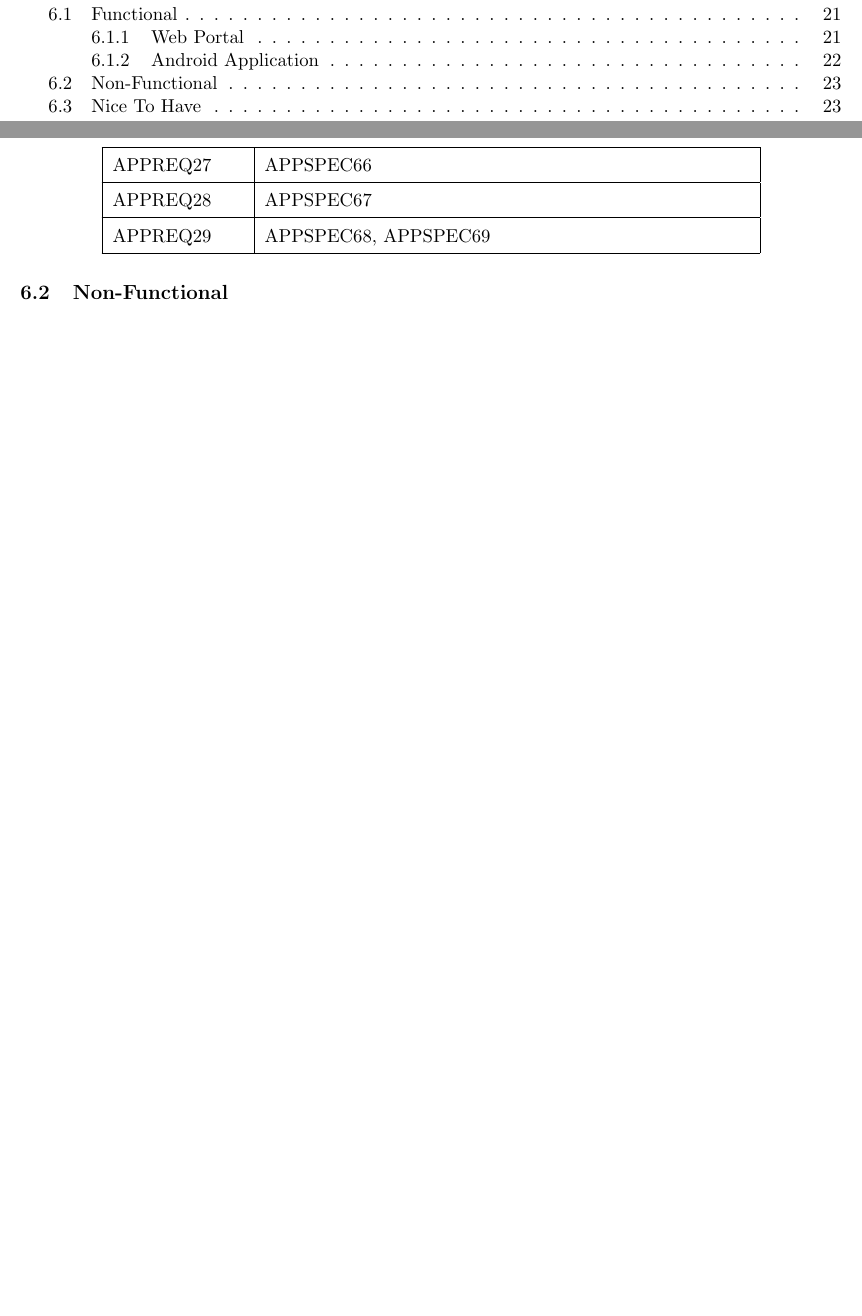
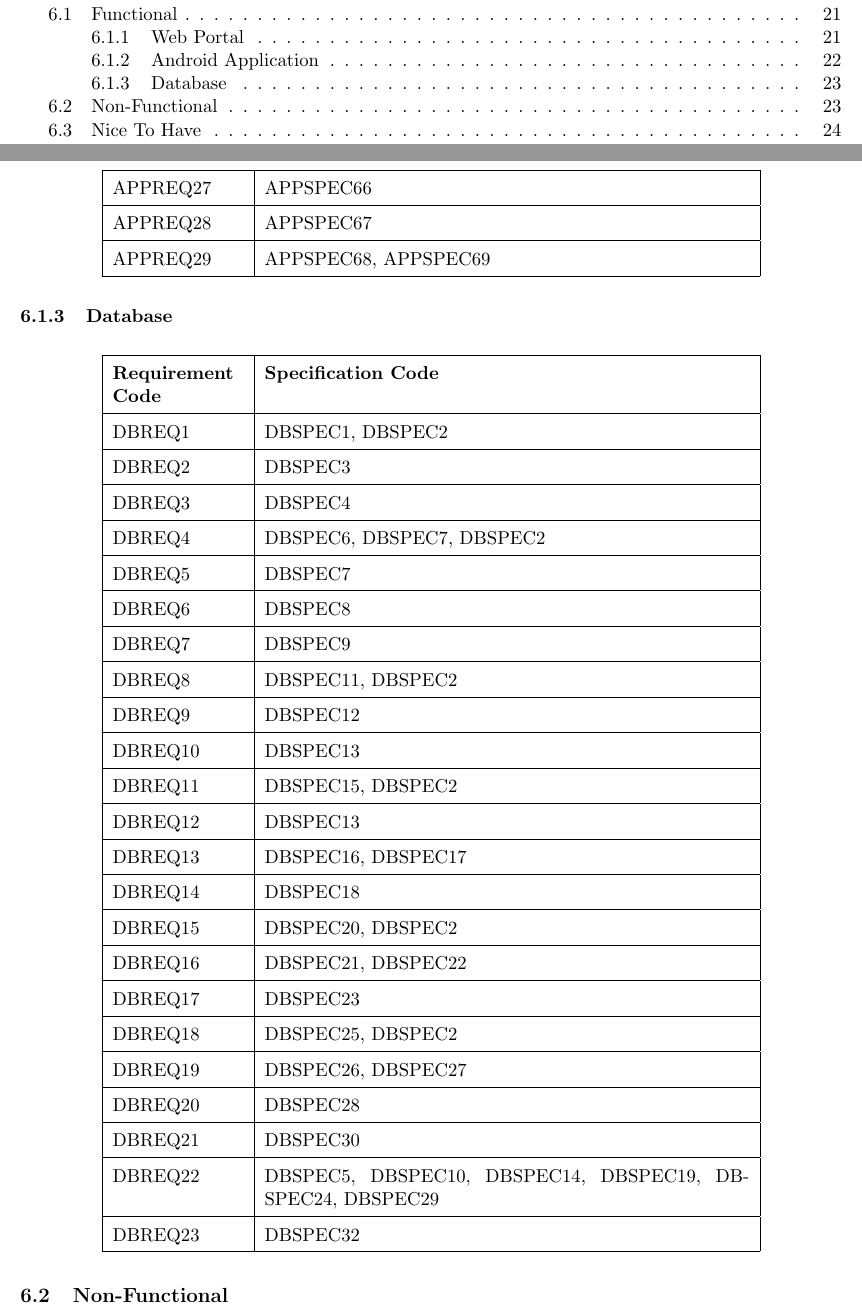
Before and after one commit to hyperatom/MEngGroupDocuments, a LaTeX document (Milestone-1/Milestone-1.tex): two parts of pages 2 and 24 of 41 before the commit and two parts of pages 2 and 24 of 42 after it, joined at a grey line, cut so that both start at the same text, the shorter picture padded with empty space. Compiled offline with pdfLaTeX.

Commit message:
Fixed Database Specs and Cross Ref

```diff
--- a/Milestone-1/Milestone-1.tex
+++ b/Milestone-1/Milestone-1.tex
@@ -766,6 +766,60 @@ WEBSPEC38, WEBSPEC39, WEBSPEC40, WEBSPEC44}\\\hline
 {APPSPEC68, APPSPEC69}\\\hline
 \end{longtable}
 
+\subsubsection{Database}
+
+\begin{longtable}{|p{2.7cm}|p{10cm}|}
+\hline
+\textbf{Requirement Code} & \textbf{Specification Code} \\
+\hline
+{DBREQ1} &
+{DBSPEC1, DBSPEC2}\\\hline
+{DBREQ2} &
+{DBSPEC3}\\\hline
+{DBREQ3} &
+{DBSPEC4}\\\hline
+{DBREQ4} &
+{DBSPEC6, DBSPEC7, DBSPEC2}\\\hline
+{DBREQ5} &
+{DBSPEC7}\\\hline
+{DBREQ6} &
+{DBSPEC8}\\\hline
+{DBREQ7} &
+{DBSPEC9}\\\hline
+{DBREQ8} &
+{DBSPEC11, DBSPEC2}\\\hline
+{DBREQ9} &
+{DBSPEC12}\\\hline
+{DBREQ10} &
+{DBSPEC13}\\\hline
+{DBREQ11} &
+{DBSPEC15, DBSPEC2}\\\hline
+{DBREQ12} &
+{DBSPEC13}\\\hline
+{DBREQ13} &
+{DBSPEC16, DBSPEC17}\\\hline
+{DBREQ14} &
+{DBSPEC18}\\\hline
+{DBREQ15} &
+{DBSPEC20, DBSPEC2}\\\hline
+{DBREQ16} &
+{DBSPEC21, DBSPEC22}\\\hline
+{DBREQ17} &
+{DBSPEC23}\\\hline
+{DBREQ18} &
+{DBSPEC25, DBSPEC2}\\\hline
+{DBREQ19} &
+{DBSPEC26, DBSPEC27}\\\hline
+{DBREQ20} &
+{DBSPEC28}\\\hline
+{DBREQ21} &
+{DBSPEC30}\\\hline
+{DBREQ22} &
+{DBSPEC5, DBSPEC10, DBSPEC14, DBSPEC19, DBSPEC24, DBSPEC29}\\\hline
+{DBREQ23} &
+{DBSPEC32}\\\hline
+\end{longtable}
+
 
 \subsection{Non-Functional}
 
```
